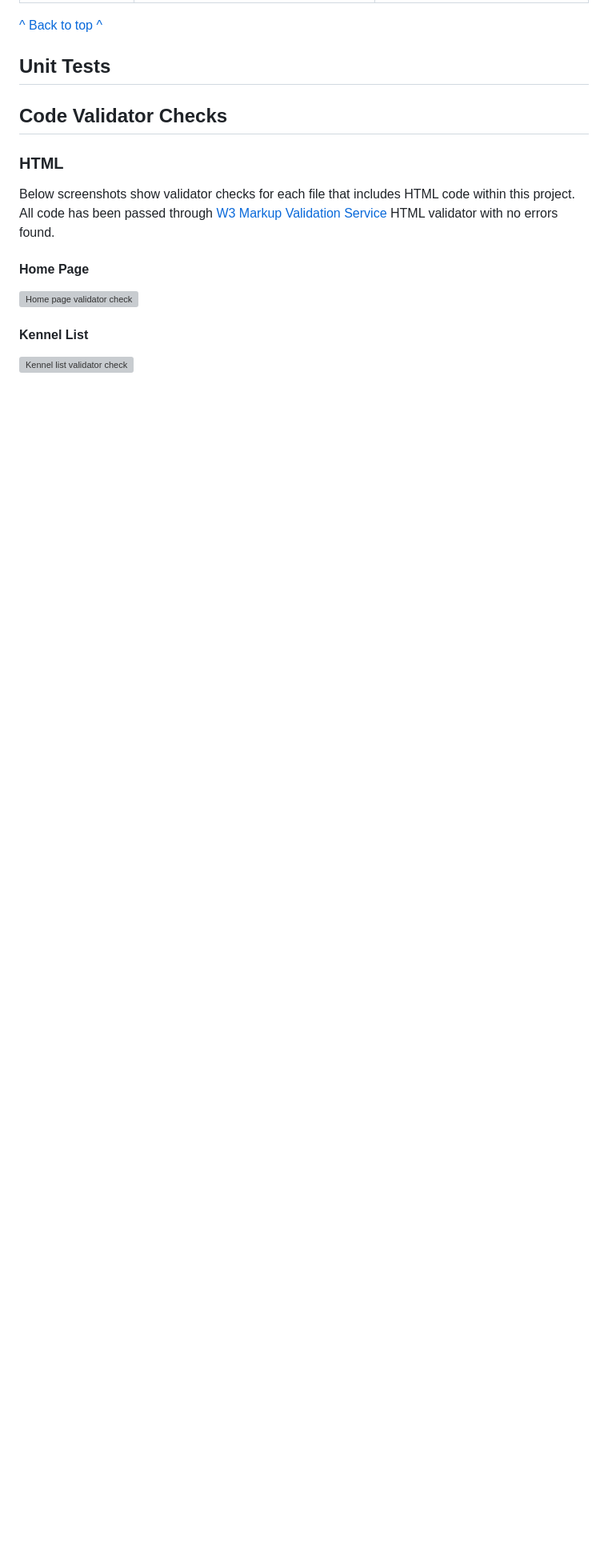
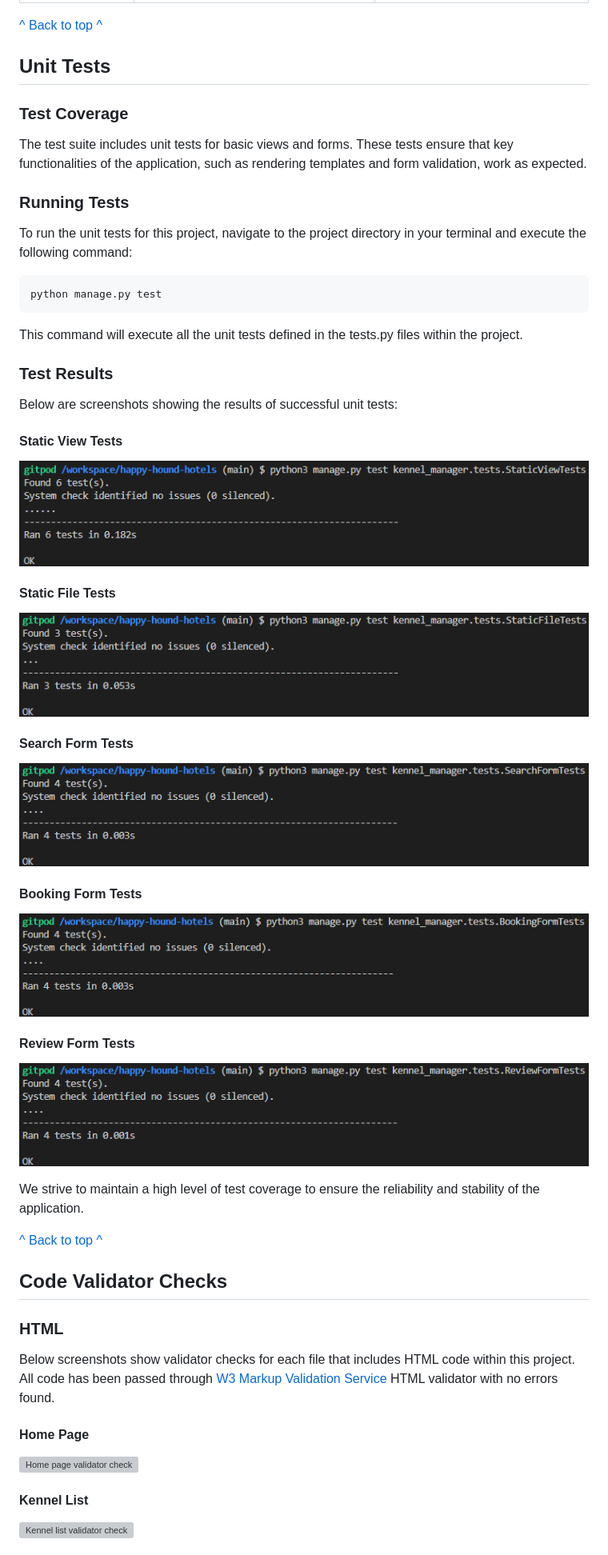
Before and after one commit to eddy-bryan/happy-hound-hotels, a Markdown page: README.md, the part around the change printed below. Shown: that part at 80% size. GitHub-like rendering; pictures changed too: readme/images/unit-tests/booking-form-tests.png (added), readme/images/unit-tests/review-form-tests.png (added), readme/images/unit-tests/search-form-tests.png (added); blank space fills up the shorter version; grey boxes are pictures that could not be loaded.

````diff
--- a/README.md
+++ b/README.md
@@ -339,7 +341,41 @@ The table below summarises the testing of user stories, comparing the expected o
 
 ## Unit Tests
 
+### Test Coverage
 
+The test suite includes unit tests for basic views and forms. These tests ensure that key functionalities of the application, such as rendering templates and form validation, work as expected.
+
+### Running Tests
+
+To run the unit tests for this project, navigate to the project directory in your terminal and execute the following command:
+
+```bash
+python manage.py test
+```
+
+This command will execute all the unit tests defined in the tests.py files within the project.
+
+### Test Results
+Below are screenshots showing the results of successful unit tests:
+
+#### Static View Tests
+![Static View Tests](readme/images/unit-tests/static-view-tests.png)
+
+#### Static File Tests
+![Static File Tests](readme/images/unit-tests/static-file-tests.png)
+
+#### Search Form Tests
+![Search Form Tests](readme/images/unit-tests/search-form-tests.png)
+
+#### Booking Form Tests
+![Booking Form Tests](readme/images/unit-tests/booking-form-tests.png)
+
+#### Review Form Tests
+![Review Form Tests](readme/images/unit-tests/review-form-tests.png)
+
+We strive to maintain a high level of test coverage to ensure the reliability and stability of the application.
+
+[^ Back to top ^](#happy-hound-hotels)
 
 ## Code Validator Checks
 
````
Also changed, not shown: other parts of README.md (+13 -8 lines), 1 other file.
